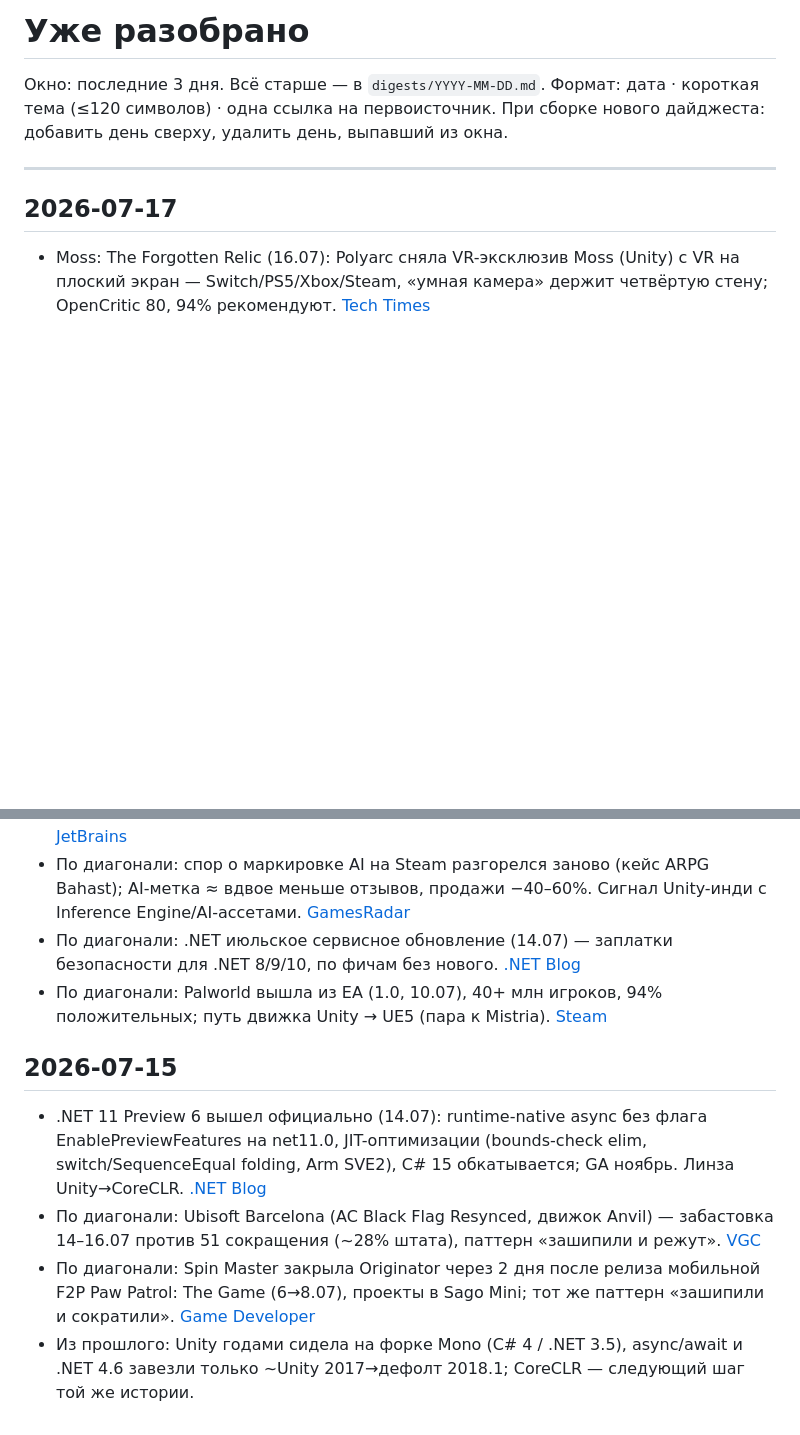
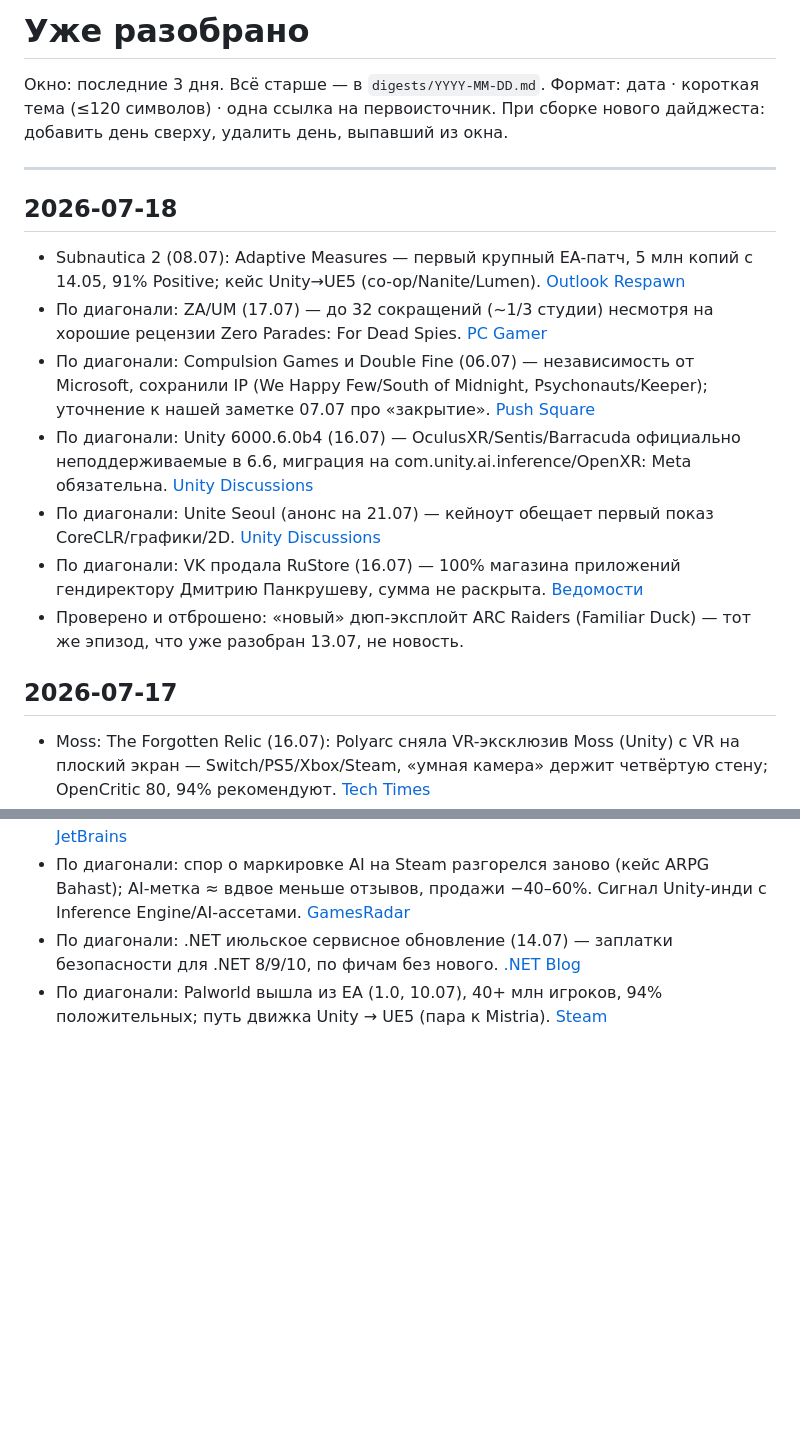
Before and after one commit to lekta/gamedev_digest, a Markdown page: memory/covered.md, 2 parts joined by grey strips. Drawn GitHub-style; blank space fills up the shorter version.

```diff
--- a/memory/covered.md
+++ b/memory/covered.md
@@ -5,6 +5,15 @@
 При сборке нового дайджеста: добавить день сверху, удалить день, выпавший из окна.
 
 ---
+
+## 2026-07-18
+- Subnautica 2 (08.07): Adaptive Measures — первый крупный EA-патч, 5 млн копий с 14.05, 91% Positive; кейс Unity→UE5 (co-op/Nanite/Lumen). [Outlook Respawn](https://respawn.outlookindia.com/gaming/gaming-news/subnautica-2-hits-5-million-sales-milestone-during-early-access)
+- По диагонали: ZA/UM (17.07) — до 32 сокращений (~1/3 студии) несмотря на хорошие рецензии Zero Parades: For Dead Spies. [PC Gamer](https://www.pcgamer.com/games/rpg/2-months-after-releasing-zero-parades-studio-za-um-is-laying-off-employees-its-commercial-performance-has-not-enabled-us-to-sustain-a-studio-of-our-current-size/)
+- По диагонали: Compulsion Games и Double Fine (06.07) — независимость от Microsoft, сохранили IP (We Happy Few/South of Midnight, Psychonauts/Keeper); уточнение к нашей заметке 07.07 про «закрытие». [Push Square](https://www.pushsquare.com/news/2026/07/newly-independent-devs-thank-xbox-and-keep-ip-rights-to-their-games)
+- По диагонали: Unity 6000.6.0b4 (16.07) — OculusXR/Sentis/Barracuda официально неподдерживаемые в 6.6, миграция на com.unity.ai.inference/OpenXR: Meta обязательна. [Unity Discussions](https://discussions.unity.com/t/planned-breaking-changes-in-unity-6-6/1715134)
+- По диагонали: Unite Seoul (анонс на 21.07) — кейноут обещает первый показ CoreCLR/графики/2D. [Unity Discussions](https://discussions.unity.com/t/join-us-live-on-youtube-for-the-unite-seoul-keynote-on-on-jul-21-2026/1731253)
+- По диагонали: VK продала RuStore (16.07) — 100% магазина приложений гендиректору Дмитрию Панкрушеву, сумма не раскрыта. [Ведомости](https://www.vedomosti.ru/technology/news/2026/07/16/1214137-vk-prodast-rustore)
+- Проверено и отброшено: «новый» дюп-эксплойт ARC Raiders (Familiar Duck) — тот же эпизод, что уже разобран 13.07, не новость.
 
 ## 2026-07-17
 - Moss: The Forgotten Relic (16.07): Polyarc сняла VR-эксклюзив Moss (Unity) с VR на плоский экран — Switch/PS5/Xbox/Steam, «умная камера» держит четвёртую стену; OpenCritic 80, 94% рекомендуют. [Tech Times](https://www.techtimes.com/articles/320694/20260716/moss-forgotten-relic-launches-consoles-today-after-8-years-vr-smart-camera-makes-it-work.htm)
@@ -21,9 +30,3 @@
 - По диагонали: спор о маркировке AI на Steam разгорелся заново (кейс ARPG Bahast); AI-метка ≈ вдвое меньше отзывов, продажи −40–60%. Сигнал Unity-инди с Inference Engine/AI-ассетами. [GamesRadar](https://www.gamesradar.com/games/devs-dont-buy-steam-disclosure-claiming-gen-ai-was-a-necessity-im-literally-unemployed-and-i-still-make-all-of-my-assets-by-hand/)
 - По диагонали: .NET июльское сервисное обновление (14.07) — заплатки безопасности для .NET 8/9/10, по фичам без нового. [.NET Blog](https://devblogs.microsoft.com/dotnet/dotnet-and-dotnet-framework-july-2026-servicing-updates/)
 - По диагонали: Palworld вышла из EA (1.0, 10.07), 40+ млн игроков, 94% положительных; путь движка Unity → UE5 (пара к Mistria). [Steam](https://store.steampowered.com/app/1623730/Palworld/)
-
-## 2026-07-15
-- .NET 11 Preview 6 вышел официально (14.07): runtime-native async без флага EnablePreviewFeatures на net11.0, JIT-оптимизации (bounds-check elim, switch/SequenceEqual folding, Arm SVE2), C# 15 обкатывается; GA ноябрь. Линза Unity→CoreCLR. [.NET Blog](https://devblogs.microsoft.com/dotnet/dotnet-11-preview-6/)
-- По диагонали: Ubisoft Barcelona (AC Black Flag Resynced, движок Anvil) — забастовка 14–16.07 против 51 сокращения (~28% штата), паттерн «зашипили и режут». [VGC](https://www.videogameschronicle.com/news/assassins-creed-black-flag-resynced-studio-ubisoft-barcelona-strikes-to-protest-51-staff-being-laid-off/)
-- По диагонали: Spin Master закрыла Originator через 2 дня после релиза мобильной F2P Paw Patrol: The Game (6→8.07), проекты в Sago Mini; тот же паттерн «зашипили и сократили». [Game Developer](https://www.gamedeveloper.com/mobile/spin-master-lays-off-paw-patrol-the-game-devs-two-days-after-launch)
-- Из прошлого: Unity годами сидела на форке Mono (C# 4 / .NET 3.5), async/await и .NET 4.6 завезли только ~Unity 2017→дефолт 2018.1; CoreCLR — следующий шаг той же истории.
```
Also changed, not shown: digests/2026-07-18.md (added, +21 -0 lines), memory/to_explore.md (+6 -4 lines).
